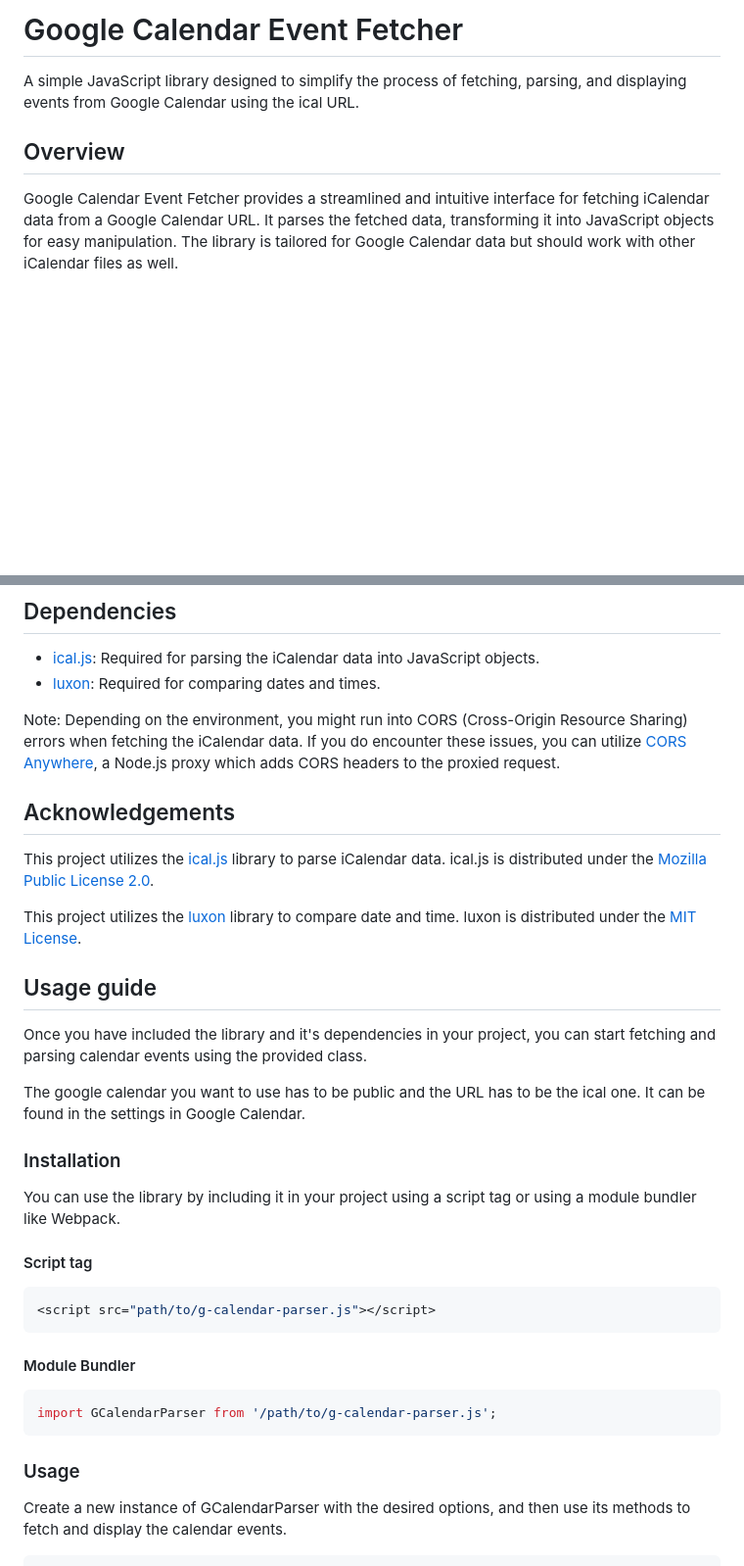
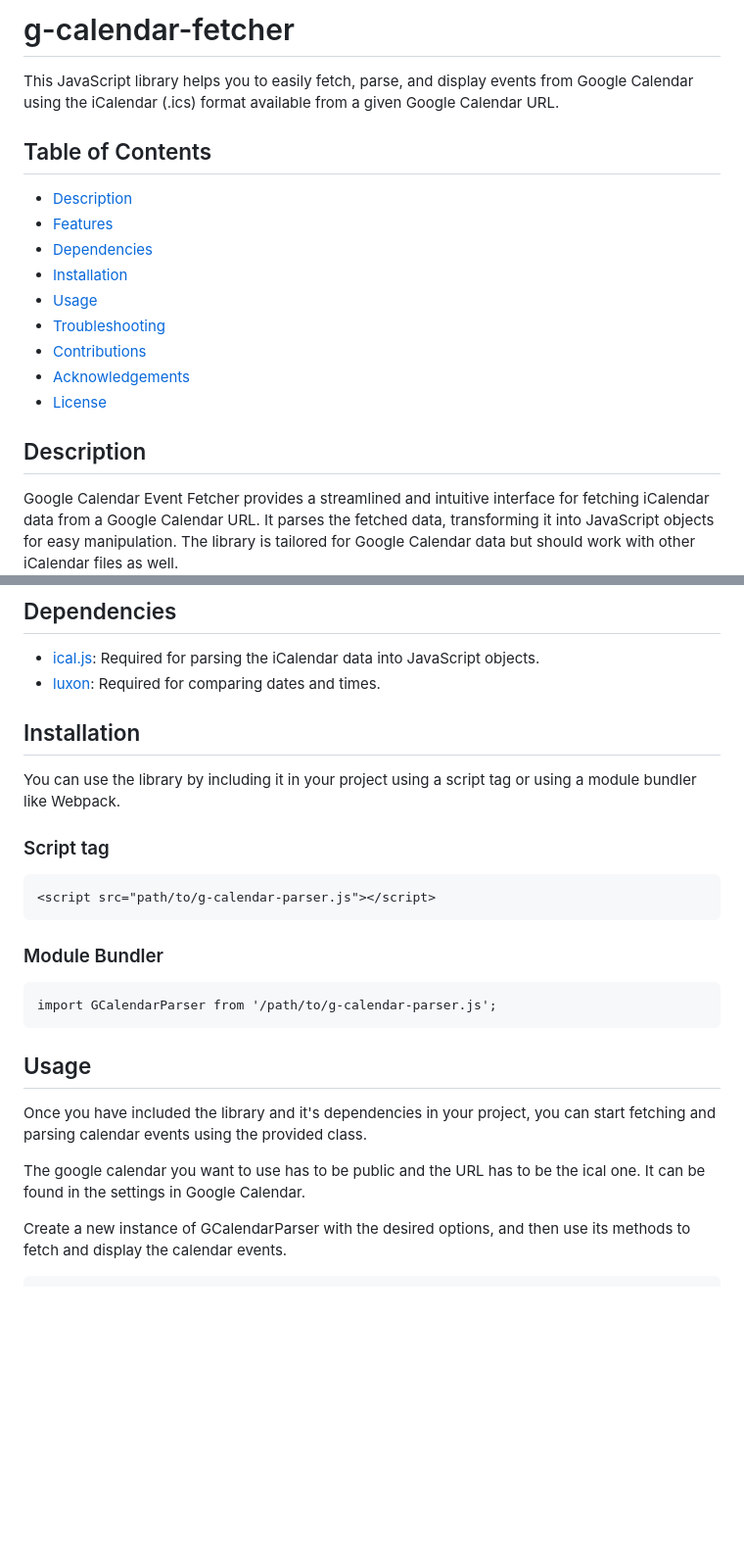
Before and after one commit to sime3134/g-calendar-fetcher, a Markdown page: README.md, 2 parts joined by grey strips. Shown at 98% size. Drawn GitHub-style; blank space fills up the shorter version.

````diff
--- a/README.md
+++ b/README.md
@@ -1,8 +1,19 @@
-# Google Calendar Event Fetcher
+# g-calendar-fetcher
 
-A simple JavaScript library designed to simplify the process of fetching, parsing, and displaying events from Google Calendar using the ical URL.
+This JavaScript library helps you to easily fetch, parse, and display events from Google Calendar using the iCalendar (.ics) format available from a given Google Calendar URL.
 
-## Overview
+## Table of Contents
+- [Description](#description)
+- [Features](#features)
+- [Dependencies](#dependencies)
+- [Installation](#installation)
+- [Usage](#usage)
+- [Troubleshooting](#troubleshooting)
+- [Contributions](#contributions)
+- [Acknowledgements](#acknowledgements)
+- [License](#license)
+
+## Description
 
 Google Calendar Event Fetcher provides a streamlined and intuitive interface for fetching iCalendar data from a Google Calendar URL. It parses the fetched data, transforming it into JavaScript objects for easy manipulation. The library is tailored for Google Calendar data but should work with other iCalendar files as well.
 
@@ -19,37 +30,27 @@ While using the Google Calendar API is typically preferable, there are situation
 - [ical.js](https://github.com/mozilla-comm/ical.js): Required for parsing the iCalendar data into JavaScript objects.
 - [luxon](https://github.com/moment/luxon): Required for comparing dates and times.
 
-Note: Depending on the environment, you might run into CORS (Cross-Origin Resource Sharing) errors when fetching the iCalendar data. If you do encounter these issues, you can utilize [CORS Anywhere](https://github.com/Rob--W/cors-anywhere), a Node.js proxy which adds CORS headers to the proxied request.
+## Installation
 
-## Acknowledgements
+You can use the library by including it in your project using a script tag or using a module bundler like Webpack.
 
-This project utilizes the [ical.js](https://github.com/mozilla-comm/ical.js) library to parse iCalendar data. ical.js is distributed under the [Mozilla Public License 2.0](https://mozilla.org/MPL/2.0/).
+### Script tag
 
-This project utilizes the [luxon](https://github.com/moment/luxon) library to compare date and time. luxon is distributed under the [MIT License](https://github.com/moment/luxon/blob/master/LICENSE.md).
+```html
+<script src="path/to/g-calendar-parser.js"></script>
+```
 
-## Usage guide
+### Module Bundler
+
+```html
+import GCalendarParser from '/path/to/g-calendar-parser.js';
+```
+
+## Usage
 
 Once you have included the library and it's dependencies in your project, you can start fetching and parsing calendar events using the provided class.
 
 The google calendar you want to use has to be public and the URL has to be the ical one. It can be found in the settings in Google Calendar.
-
-### Installation
-
-You can use the library by including it in your project using a script tag or using a module bundler like Webpack.
-
-#### Script tag
-
-```js
-<script src="path/to/g-calendar-parser.js"></script>
-```
-
-#### Module Bundler
-
-```js
-import GCalendarParser from '/path/to/g-calendar-parser.js';
-```
-
-### Usage
 
 Create a new instance of GCalendarParser with the desired options, and then use its methods to fetch and display the calendar events.
 
````
Also changed, not shown: other parts of README.md (+12 -4 lines).
